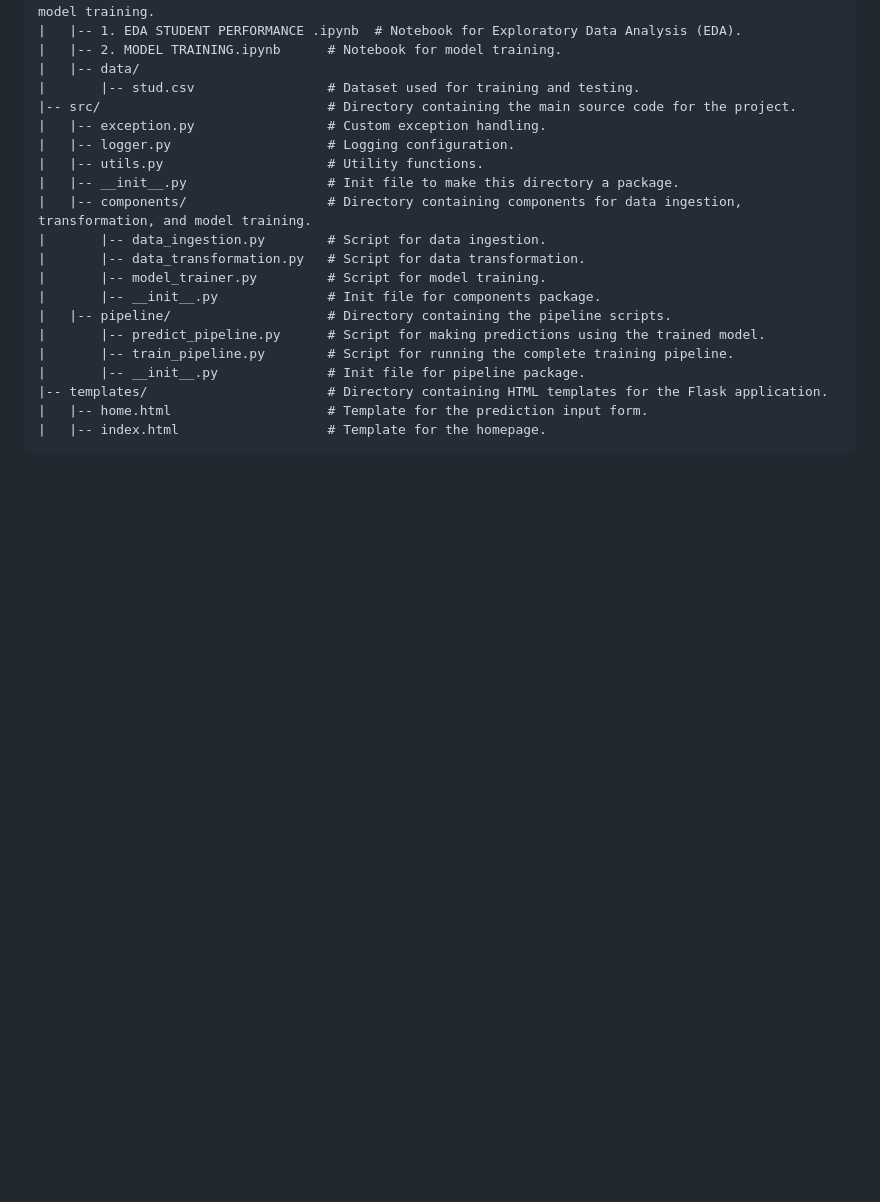
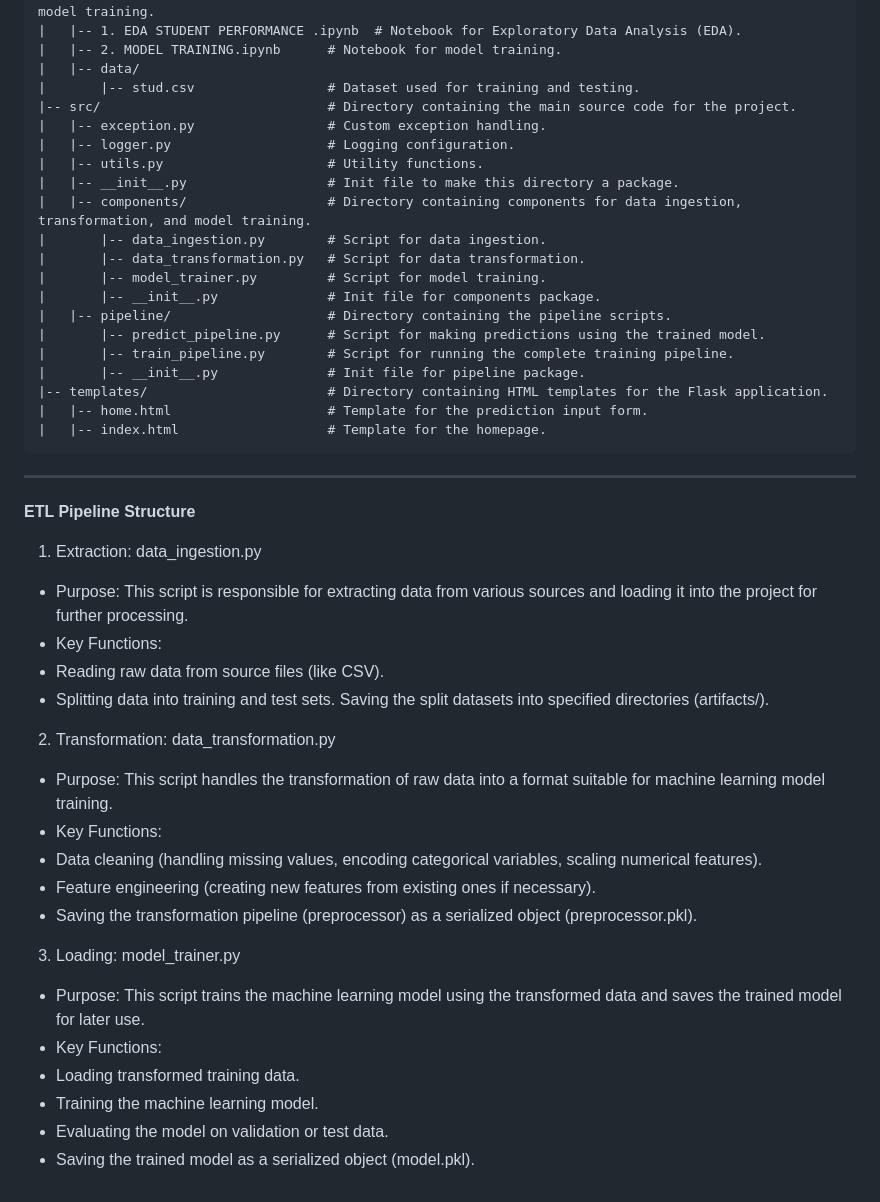
Before and after one commit to DavideTesti/mlproject, a Markdown page: README.md, the part around the change. GitHub-like rendering; blank space fills up the shorter version.

```diff
--- a/README.md
+++ b/README.md
@@ -194,3 +194,26 @@ METHOD 4 FOR RUNNING THE APPLICATION WITH DOCKER (WITH AWS ECR, EC2, CI/CD WORKF
     |-- templates/                       # Directory containing HTML templates for the Flask application.
     |   |-- home.html                    # Template for the prediction input form.
     |   |-- index.html                   # Template for the homepage.
+
+----------------------------------------------
+
+**ETL Pipeline Structure**
+1. Extraction: data_ingestion.py
+ - Purpose: This script is responsible for extracting data from various sources and loading it into the project for further processing.
+ - Key Functions:
+ - Reading raw data from source files (like CSV).
+ - Splitting data into training and test sets.
+Saving the split datasets into specified directories (artifacts/).
+2. Transformation: data_transformation.py
+ - Purpose: This script handles the transformation of raw data into a format suitable for machine learning model training.
+ - Key Functions:
+ - Data cleaning (handling missing values, encoding categorical variables, scaling numerical features).
+ - Feature engineering (creating new features from existing ones if necessary).
+ - Saving the transformation pipeline (preprocessor) as a serialized object (preprocessor.pkl).
+3. Loading: model_trainer.py
+ - Purpose: This script trains the machine learning model using the transformed data and saves the trained model for later use.
+ - Key Functions:
+ - Loading transformed training data.
+ - Training the machine learning model.
+ - Evaluating the model on validation or test data.
+ - Saving the trained model as a serialized object (model.pkl).
```
